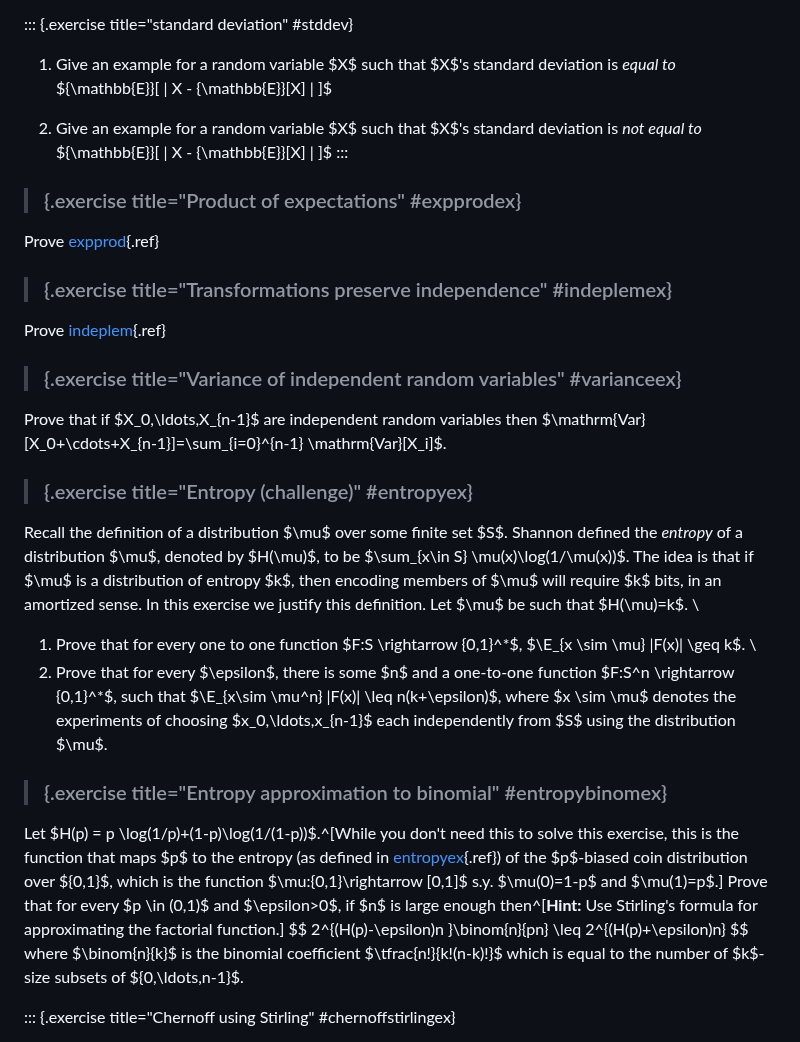
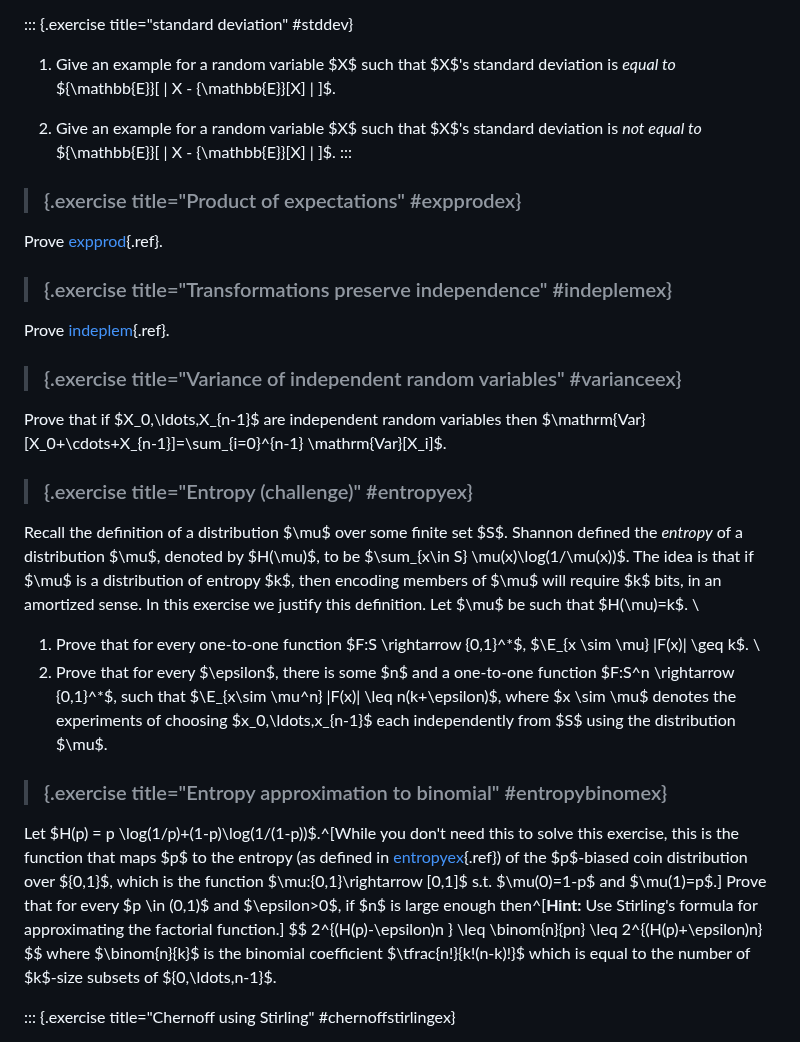
Before and after one commit to boazbk/tcs, a Markdown page: lec_15_probability.md, the part around the change. Drawn GitHub-style.

Commit message:
Fixed typos in Chapter 18 Exercises

```diff
--- a/lec_15_probability.md
+++ b/lec_15_probability.md
@@ -581,17 +581,17 @@ Prove that $\E[X] = 1/2$.
 
 
 ::: {.exercise title="standard deviation" #stddev}
-1. Give an example for a random variable $X$ such that $X$'s standard deviation is _equal to_  ${\mathbb{E}}[ | X - {\mathbb{E}}[X] | ]$
+1. Give an example for a random variable $X$ such that $X$'s standard deviation is _equal to_  ${\mathbb{E}}[ | X - {\mathbb{E}}[X] | ]$.
 
-2. Give an example for a random variable $X$ such that $X$'s standard deviation is _not equal to_  ${\mathbb{E}}[ | X - {\mathbb{E}}[X] | ]$
+2. Give an example for a random variable $X$ such that $X$'s standard deviation is _not equal to_  ${\mathbb{E}}[ | X - {\mathbb{E}}[X] | ]$.
 :::
 
 
 > ### {.exercise title="Product of expectations" #expprodex}
-Prove [expprod](){.ref}
+Prove [expprod](){.ref}.
 
 > ### {.exercise title="Transformations preserve independence" #indeplemex}
-Prove [indeplem](){.ref}
+Prove [indeplem](){.ref}.
 
 
 > ### {.exercise title="Variance of independent random variables" #varianceex}
@@ -603,15 +603,15 @@ Recall the definition of a distribution $\mu$ over some finite set $S$.
 Shannon defined the _entropy_ of a distribution $\mu$, denoted by $H(\mu)$, to be $\sum_{x\in S} \mu(x)\log(1/\mu(x))$.
 The idea is that if $\mu$ is a distribution of entropy $k$, then encoding members of $\mu$ will require $k$ bits, in an amortized sense.
 In this exercise we justify this definition. Let  $\mu$ be such that $H(\mu)=k$. \
-1. Prove that for every one to one function $F:S \rightarrow \{0,1\}^*$, $\E_{x \sim \mu} |F(x)| \geq k$. \
+1. Prove that for every one-to-one function $F:S \rightarrow \{0,1\}^*$, $\E_{x \sim \mu} |F(x)| \geq k$. \
 2. Prove that for every $\epsilon$, there is some $n$ and a one-to-one function $F:S^n \rightarrow \{0,1\}^*$, such that $\E_{x\sim \mu^n} |F(x)| \leq n(k+\epsilon)$,
 where $x \sim \mu$ denotes the experiments of choosing $x_0,\ldots,x_{n-1}$ each independently from $S$ using the distribution $\mu$.
 
 > ### {.exercise title="Entropy approximation to binomial" #entropybinomex}
-Let $H(p) = p \log(1/p)+(1-p)\log(1/(1-p))$.^[While you don't need this to solve this exercise, this is the function that maps $p$ to the entropy (as defined in [entropyex](){.ref}) of the $p$-biased coin distribution over $\{0,1\}$, which is the function $\mu:\{0,1\}\rightarrow [0,1]$ s.y. $\mu(0)=1-p$ and $\mu(1)=p$.]
+Let $H(p) = p \log(1/p)+(1-p)\log(1/(1-p))$.^[While you don't need this to solve this exercise, this is the function that maps $p$ to the entropy (as defined in [entropyex](){.ref}) of the $p$-biased coin distribution over $\{0,1\}$, which is the function $\mu:\{0,1\}\rightarrow [0,1]$ s.t. $\mu(0)=1-p$ and $\mu(1)=p$.]
 Prove that for every $p \in (0,1)$ and $\epsilon>0$, if $n$ is large enough then^[__Hint:__ Use Stirling's formula for approximating the factorial function.]
 $$
-2^{(H(p)-\epsilon)n }\binom{n}{pn} \leq 2^{(H(p)+\epsilon)n}
+2^{(H(p)-\epsilon)n } \leq \binom{n}{pn} \leq 2^{(H(p)+\epsilon)n}
 $$
 where $\binom{n}{k}$ is the binomial coefficient $\tfrac{n!}{k!(n-k)!}$ which is equal to the number of $k$-size subsets of $\{0,\ldots,n-1\}$.
 
```
